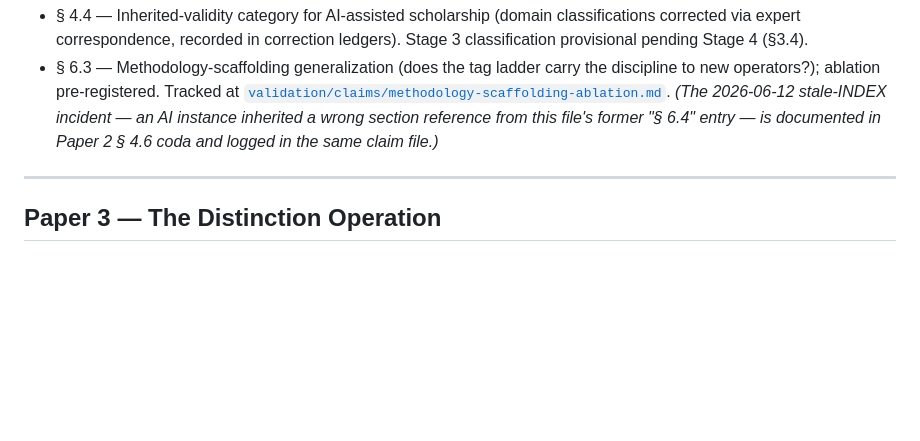
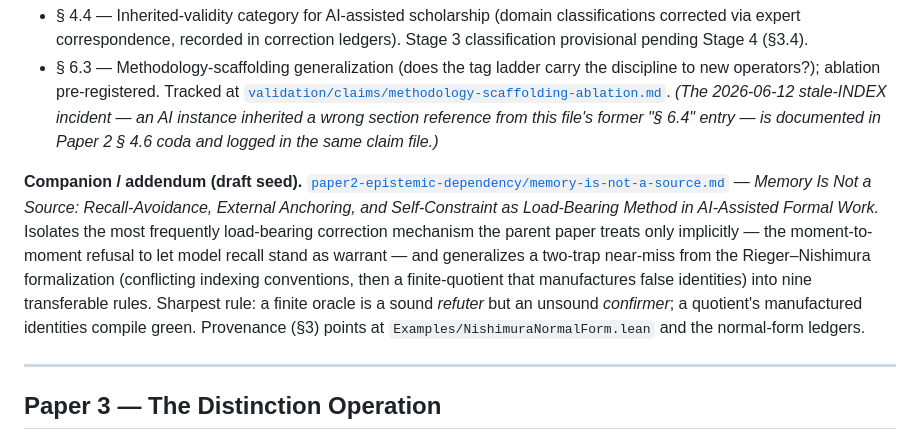
Before and after one commit to thefalsework/papers, a Markdown page: papers/INDEX.md, the part around the change. Drawn GitHub-style; blank space fills up the shorter version.

```diff
--- a/papers/INDEX.md
+++ b/papers/INDEX.md
@@ -40,6 +40,8 @@ Six papers in total. Papers 1–5 form a coherent research programme on structur
 **Open validation items this paper carries.**
 - § 4.4 — Inherited-validity category for AI-assisted scholarship (domain classifications corrected via expert correspondence, recorded in correction ledgers). Stage 3 classification provisional pending Stage 4 (§3.4).
 - § 6.3 — Methodology-scaffolding generalization (does the tag ladder carry the discipline to new operators?); ablation pre-registered. Tracked at [`validation/claims/methodology-scaffolding-ablation.md`](../validation/claims/methodology-scaffolding-ablation.md). *(The 2026-06-12 stale-INDEX incident — an AI instance inherited a wrong section reference from this file's former "§ 6.4" entry — is documented in Paper 2 § 4.6 coda and logged in the same claim file.)*
+
+**Companion / addendum (draft seed).** [`paper2-epistemic-dependency/memory-is-not-a-source.md`](paper2-epistemic-dependency/memory-is-not-a-source.md) — *Memory Is Not a Source: Recall-Avoidance, External Anchoring, and Self-Constraint as Load-Bearing Method in AI-Assisted Formal Work.* Isolates the most frequently load-bearing correction mechanism the parent paper treats only implicitly — the moment-to-moment refusal to let model recall stand as warrant — and generalizes a two-trap near-miss from the Rieger–Nishimura formalization (conflicting indexing conventions, then a finite-quotient that manufactures false identities) into nine transferable rules. Sharpest rule: a finite oracle is a sound *refuter* but an unsound *confirmer*; a quotient's manufactured identities compile green. Provenance (§3) points at `Examples/NishimuraNormalForm.lean` and the normal-form ledgers.
 
 ---
 
```
Also changed, not shown: papers/paper2-epistemic-dependency/memory-is-not-a-source.md (added, +105 -0 lines).
